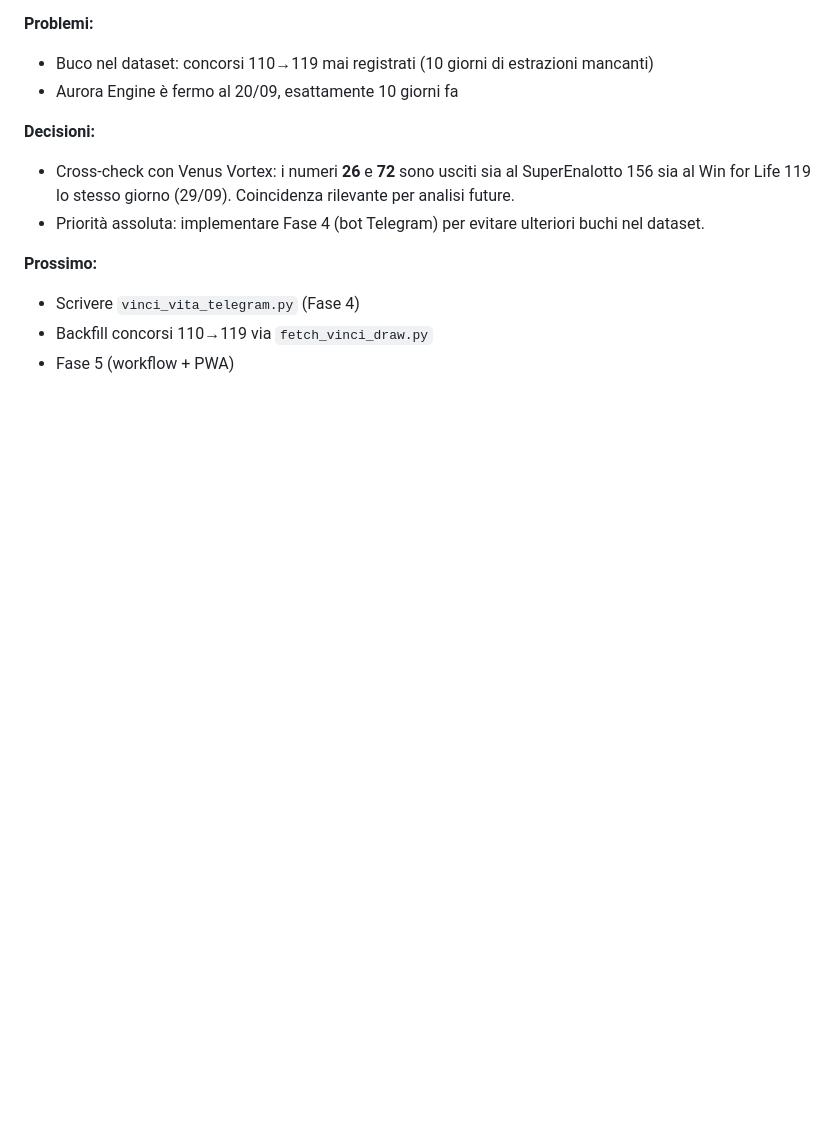
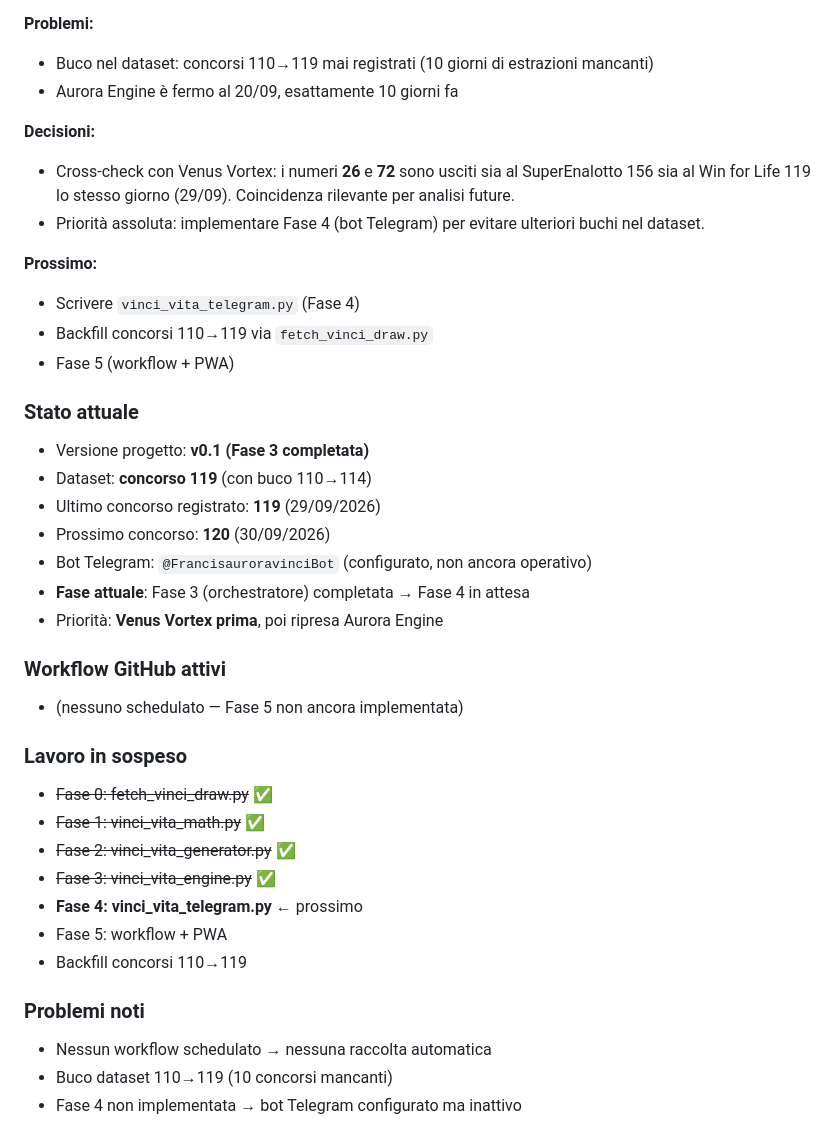
Before and after one commit to Francis490/aurora-engine, a Markdown page: SESSION_LOG.md, the part around the change. Drawn GitHub-style; blank space fills up the shorter version.

Commit message:
Update SESSION_LOG with project status and tasks
Added current status, active GitHub workflows, pending work, and known issues sections.

```diff
--- a/SESSION_LOG.md
+++ b/SESSION_LOG.md
@@ -91,3 +91,29 @@
 - Scrivere `vinci_vita_telegram.py` (Fase 4)
 - Backfill concorsi 110→119 via `fetch_vinci_draw.py`
 - Fase 5 (workflow + PWA)
+
+### Stato attuale
+- Versione progetto: **v0.1 (Fase 3 completata)**
+- Dataset: **concorso 119** (con buco 110→114)
+- Ultimo concorso registrato: **119** (29/09/2026)
+- Prossimo concorso: **120** (30/09/2026)
+- Bot Telegram: `@FrancisauroravinciBot` (configurato, non ancora operativo)
+- **Fase attuale**: Fase 3 (orchestratore) completata → Fase 4 in attesa
+- Priorità: **Venus Vortex prima**, poi ripresa Aurora Engine
+
+### Workflow GitHub attivi
+- (nessuno schedulato — Fase 5 non ancora implementata)
+
+### Lavoro in sospeso
+- ~~Fase 0: fetch_vinci_draw.py~~ ✅
+- ~~Fase 1: vinci_vita_math.py~~ ✅
+- ~~Fase 2: vinci_vita_generator.py~~ ✅
+- ~~Fase 3: vinci_vita_engine.py~~ ✅
+- **Fase 4: vinci_vita_telegram.py** ← prossimo
+- Fase 5: workflow + PWA
+- Backfill concorsi 110→119
+
+### Problemi noti
+- Nessun workflow schedulato → nessuna raccolta automatica
+- Buco dataset 110→119 (10 concorsi mancanti)
+- Fase 4 non implementata → bot Telegram configurato ma inattivo
```
